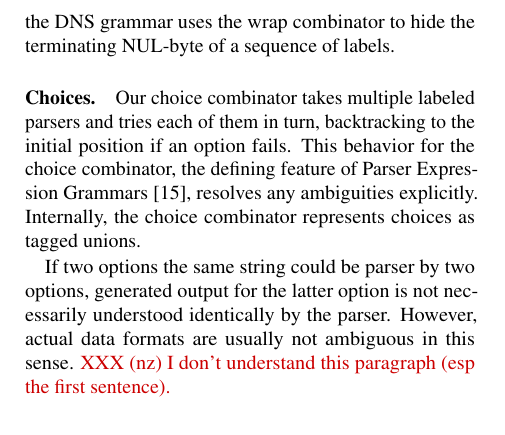
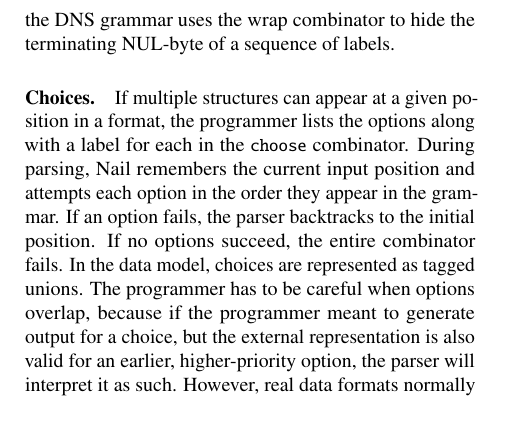
Before and after one commit to jbangert/nail, a LaTeX paper (paper/osdi14/main.tex, which reads paper/osdi14/design.tex): part of one column of page 6 of 14, cut so that both start at the same text. Compiled offline with pdfLaTeX; a LaTeX package or settings file that is missing is left out.

Commit message:
Design XXX

```diff
--- a/paper/osdi14/design.tex
+++ b/paper/osdi14/design.tex
@@ -192,15 +192,20 @@ of labels.
 
 
 \paragraph{Choices.}
-Our choice combinator takes multiple labeled parsers and tries each of them in turn, backtracking
-to the initial position if an option fails. This behavior for the choice combinator, the defining
-feature of Parser Expression Grammars~\cite{ford2002packrat}, resolves any ambiguities explicitly.
-Internally, the choice combinator represents choices as tagged unions.
+If multiple structures can appear at a given position in a format, the programmer lists the options
+along with a label for each in the \cc{choose} combinator.
+During parsing, Nail remembers the current input position and attempts each option in the order they
+appear in the grammar. If an option fails, the parser backtracks to the initial position. If no
+options succeed, the entire combinator fails. In the data model, choices are represented as tagged
+unions.  The programmer has to be careful when options overlap, because if the programmer meant to
+generate output for a choice, but the external representation is also valid for an earlier,
+higher-priority option, the parser will interpret it as such. However, real data formats normally do
+not have this overlap and we did not encounter it in the grammars we wrote.
 
-If two options the same string could be parser by two options, generated output for the latter
-option is not necessarily understood identically by the parser. However, actual data formats are
-usually not ambiguous in this sense.
-\XXX[nz][I don't understand this paragraph (esp the first sentence).]
+% If two options the same string could be parsed by two options, generated output for the latter
+% option is not necessarily understood identically by the parser. However, actual data formats are
+% usually not ambiguous in this sense.
+% \XXX[nz][I don't understand this paragraph (esp the first sentence).]
 
 
 \paragraph{Optional.}
```
Also changed, not shown: paper/osdi14/design.tex (2 more changed lines).
